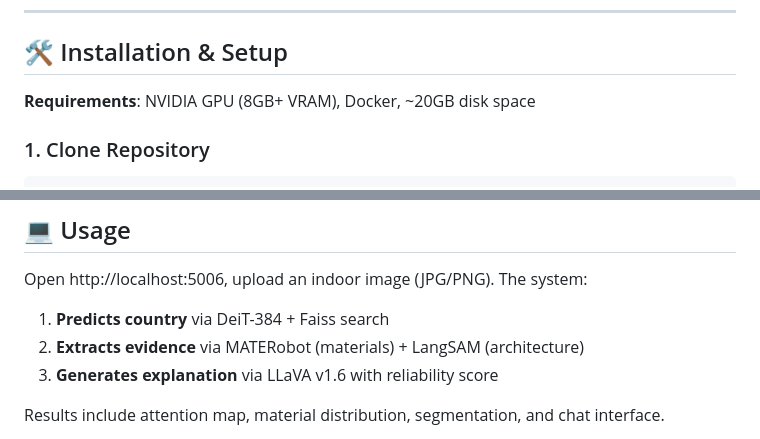
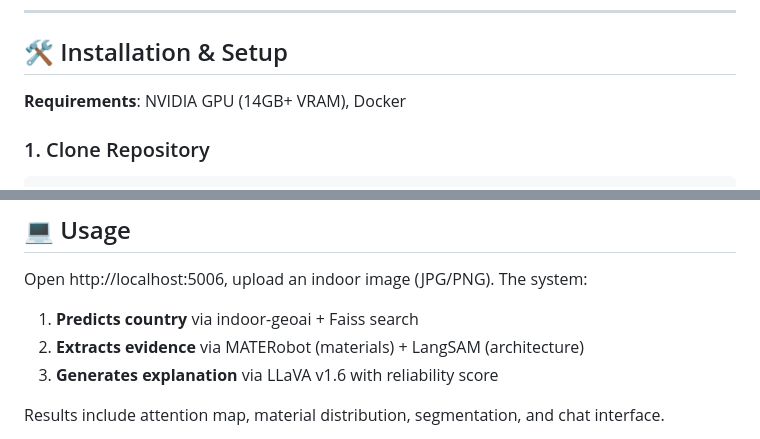
Before and after one commit to Nkonstan/indoor-geolocalisation, a Markdown page: README.md, 2 parts joined by grey strips. GitHub-like rendering.

````diff
--- a/README.md
+++ b/README.md
@@ -52,7 +52,7 @@ Docker microservices orchestrated via `docker-compose`:
 
 ## 🛠️ Installation & Setup
 
-**Requirements**: NVIDIA GPU (8GB+ VRAM), Docker, ~20GB disk space
+**Requirements**: NVIDIA GPU (14GB+ VRAM), Docker
 
 ### 1. Clone Repository
 ```bash
@@ -109,7 +109,7 @@ docker compose up --build -d
 
 Open http://localhost:5006, upload an indoor image (JPG/PNG). The system:
 
-1. **Predicts country** via DeiT-384 + Faiss search
+1. **Predicts country** via indoor-geoai + Faiss search
 2. **Extracts evidence** via MATERobot (materials) + LangSAM (architecture)
 3. **Generates explanation** via LLaVA v1.6 with reliability score
 
````
Also changed, not shown: other parts of README.md (+9 -9 lines).
